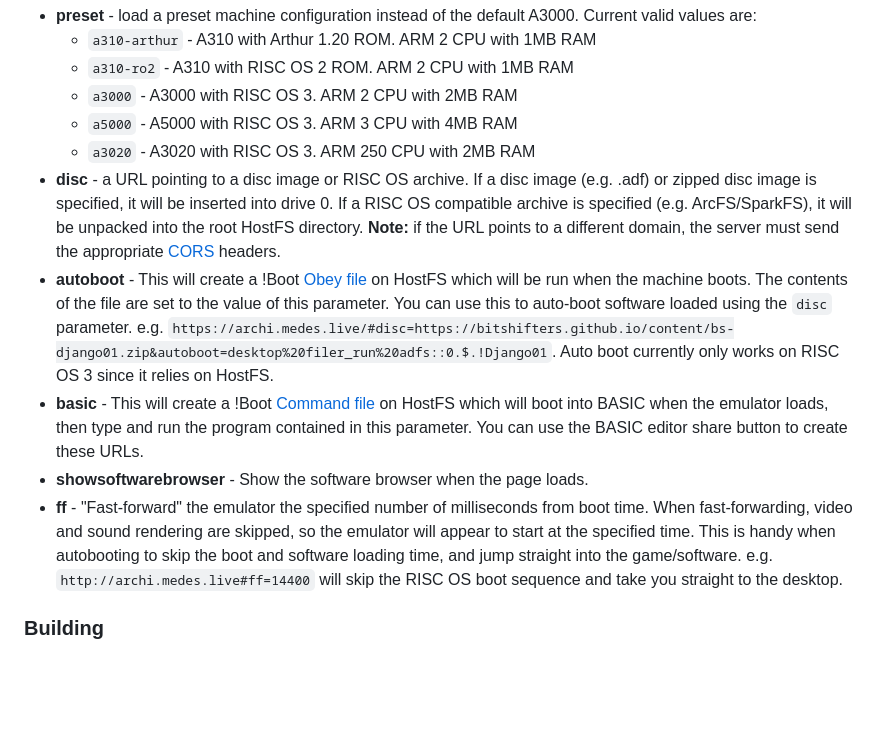
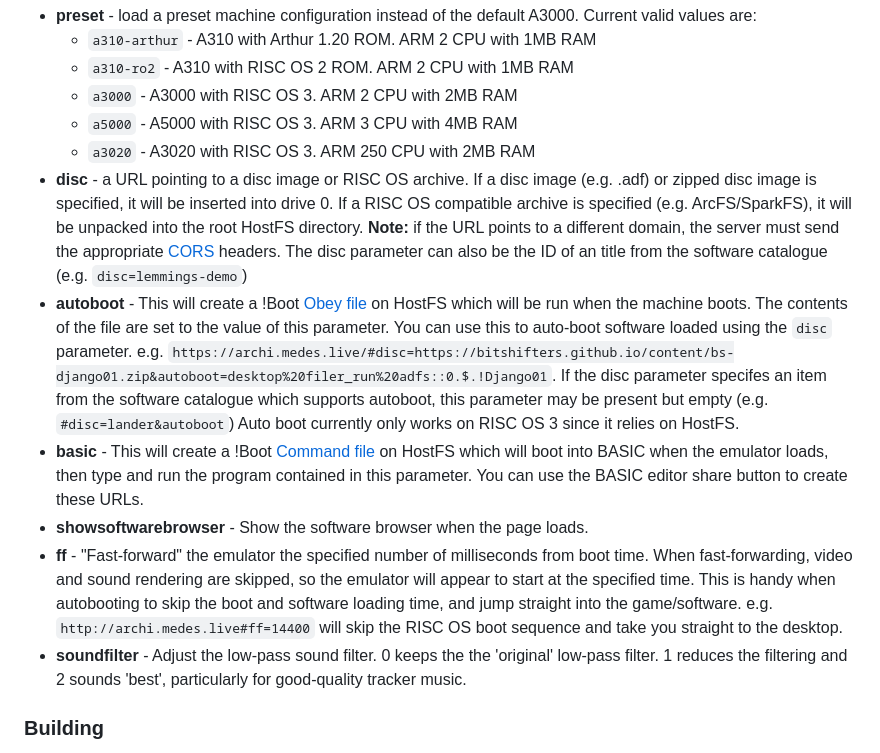
Before and after one commit to pdjstone/archimedes-live, a Markdown page: README.md, the part around the change. Drawn GitHub-style; blank space fills up the shorter version.

```diff
--- a/README.md
+++ b/README.md
@@ -23,11 +23,12 @@ Some features can be accessed using the hash portion of the URL (e.g. `https://a
   * `a3000` - A3000 with RISC OS 3. ARM 2 CPU with 2MB RAM
   * `a5000` - A5000 with RISC OS 3. ARM 3 CPU with 4MB RAM
   * `a3020` - A3020 with RISC OS 3. ARM 250 CPU with 2MB RAM
-* **disc** - a URL pointing to a disc image or RISC OS archive. If a disc image (e.g. .adf) or zipped disc image is specified, it will be inserted into drive 0. If a RISC OS compatible archive is specified (e.g. ArcFS/SparkFS), it will be unpacked into the root HostFS directory. **Note:** if the URL points to a different domain, the server must send the appropriate [CORS](https://developer.mozilla.org/en-US/docs/Web/HTTP/Headers/Access-Control-Allow-Origin) headers.
-* **autoboot** - This will create a !Boot [Obey file](https://www.riscosopen.org/wiki/documentation/show/Introduction%20to%20Obey) on HostFS which will be run when the machine boots. The contents of the file are set to the value of this parameter. You can use this to auto-boot software loaded using the `disc` parameter. e.g. `https://archi.medes.live/#disc=https://bitshifters.github.io/content/bs-django01.zip&autoboot=desktop%20filer_run%20adfs::0.$.!Django01`. Auto boot currently only works on RISC OS 3 since it relies on HostFS.
+* **disc** - a URL pointing to a disc image or RISC OS archive. If a disc image (e.g. .adf) or zipped disc image is specified, it will be inserted into drive 0. If a RISC OS compatible archive is specified (e.g. ArcFS/SparkFS), it will be unpacked into the root HostFS directory. **Note:** if the URL points to a different domain, the server must send the appropriate [CORS](https://developer.mozilla.org/en-US/docs/Web/HTTP/Headers/Access-Control-Allow-Origin) headers. The disc parameter can also be the ID of an title from the software catalogue (e.g. `disc=lemmings-demo`)
+* **autoboot** - This will create a !Boot [Obey file](https://www.riscosopen.org/wiki/documentation/show/Introduction%20to%20Obey) on HostFS which will be run when the machine boots. The contents of the file are set to the value of this parameter. You can use this to auto-boot software loaded using the `disc` parameter. e.g. `https://archi.medes.live/#disc=https://bitshifters.github.io/content/bs-django01.zip&autoboot=desktop%20filer_run%20adfs::0.$.!Django01`. If the disc parameter specifes an item from the software catalogue which supports autoboot, this parameter may be present but empty (e.g. `#disc=lander&autoboot`) Auto boot currently only works on RISC OS 3 since it relies on HostFS.
 * **basic** - This will create a !Boot [Command file](https://www.riscosopen.org/wiki/documentation/show/*Exec) on HostFS which will boot into BASIC when the emulator loads, then type and run the program contained in this parameter. You can use the BASIC editor share button to create these URLs.
 * **showsoftwarebrowser** - Show the software browser when the page loads.
 * **ff** - "Fast-forward" the emulator the specified number of milliseconds from boot time. When fast-forwarding, video and sound rendering are skipped, so the emulator will appear to start at the specified time. This is handy when autobooting to skip the boot and software loading time, and jump straight into the game/software. e.g. `http://archi.medes.live#ff=14400` will skip the RISC OS boot sequence and take you straight to the desktop.
+* **soundfilter** - Adjust the low-pass sound filter. 0 keeps the the 'original' low-pass filter. 1 reduces the filtering and 2 sounds 'best', particularly for good-quality tracker music.
 
 ### Building
 
```
